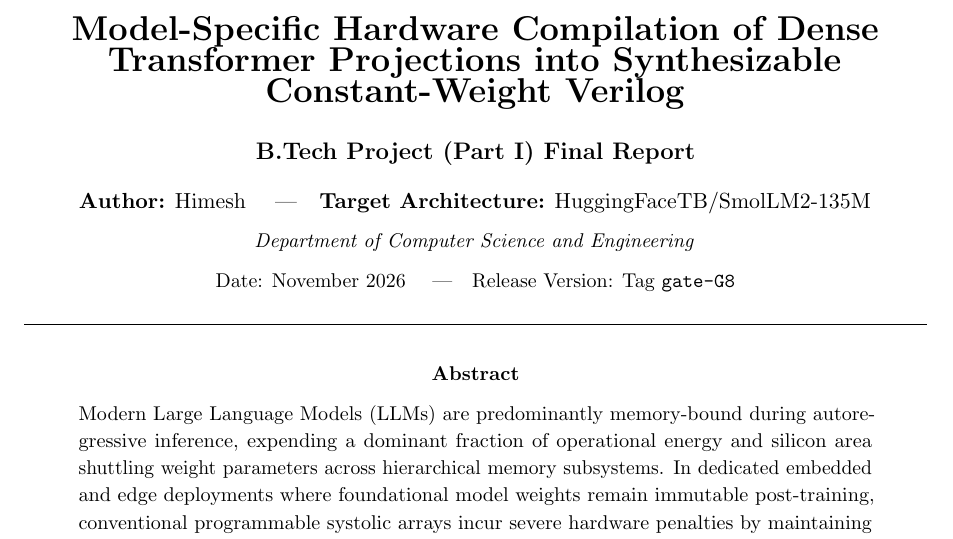
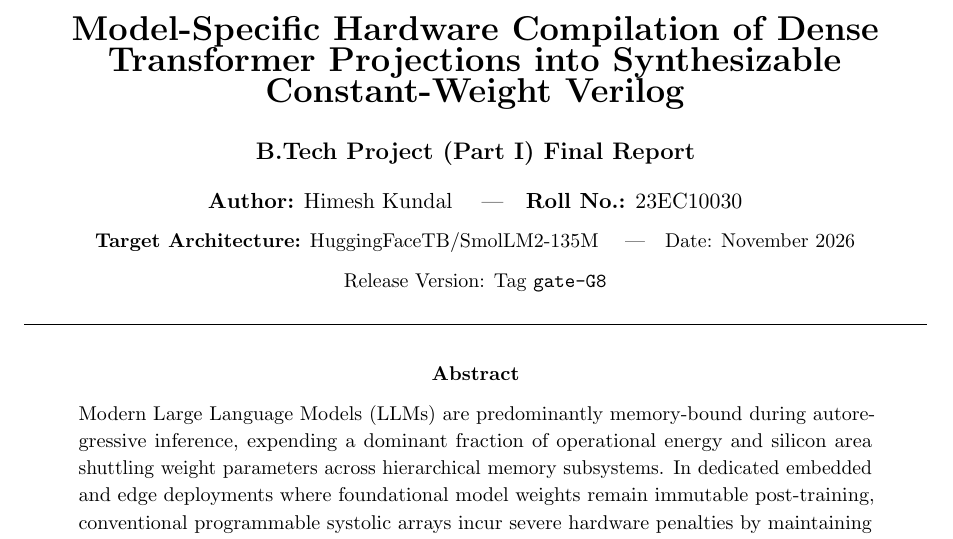
Before and after one commit to Himesh-Kundal/BTP, a LaTeX paper (report/main.tex): part of page 1 of 12, cut so that both start at the same text. Compiled offline with pdfLaTeX.

Commit message:
report: update author to Himesh Kundal and add Roll No 23EC10030

```diff
--- a/report/main.tex
+++ b/report/main.tex
@@ -19,7 +19,7 @@
     citecolor=blue!70!black,
     urlcolor=blue!70!black,
     pdftitle={Model-Specific Hardware Compilation of Dense Transformer Projections into Synthesizable Constant-Weight Verilog},
-    pdfauthor={Himesh}
+    pdfauthor={Himesh Kundal (23EC10030)}
 }
 
 % Page styling
@@ -55,9 +55,9 @@
 \begin{center}
     {\LARGE \textbf{Model-Specific Hardware Compilation of Dense Transformer Projections into Synthesizable Constant-Weight Verilog}}\\[1.2em]
     {\large \textbf{B.Tech Project (Part I) Final Report}}\\[0.8em]
-    {\normalsize \textbf{Author:} Himesh \quad|\quad \textbf{Target Architecture:} HuggingFaceTB/SmolLM2-135M}\\[0.4em]
-    {\small \textit{Department of Computer Science and Engineering}}\\[0.4em]
-    {\small Date: November 2026 \quad|\quad Release Version: Tag \texttt{gate-G8}}
+    {\normalsize \textbf{Author:} Himesh Kundal \quad|\quad \textbf{Roll No.:} 23EC10030}\\[0.4em]
+    {\small \textbf{Target Architecture:} HuggingFaceTB/SmolLM2-135M \quad|\quad Date: November 2026}\\[0.4em]
+    {\small Release Version: Tag \texttt{gate-G8}}
 \end{center}
 
 \vspace{0.4em}
```
Also changed, not shown: docs/report.md (+1 -1 lines), report/btp_report.pdf, report/main.pdf.
